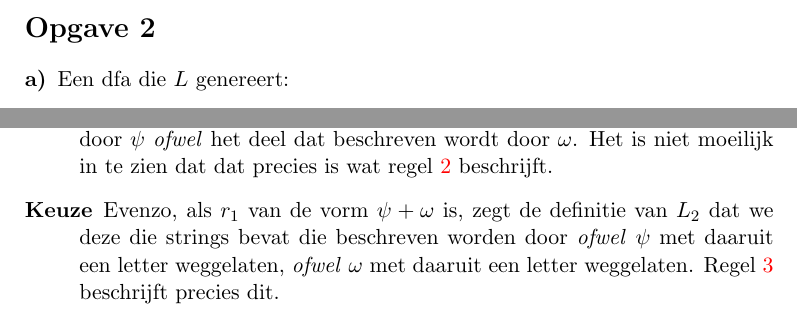
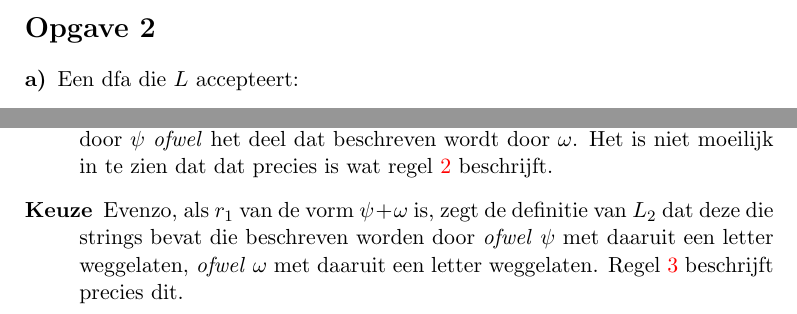
Before and after one commit to martijnvermaat/documents, a LaTeX document (vu/formele-talen/huiswerk-1.tex): two parts of pages 1 and 3 of 4, joined at a grey line, cut so that both start at the same text. Compiled offline with pdfLaTeX.

Commit message:
Paar bugs in Formele Talen huiswerk.

```diff
--- a/vu/formele-talen/huiswerk-1.tex
+++ b/vu/formele-talen/huiswerk-1.tex
@@ -54,7 +54,7 @@ Een dfa die $L$ accepteerd:\\[1em]
 
 \item[a)]
 
-Een dfa die $L$ genereert:\\[1em]
+Een dfa die $L$ accepteert:\\[1em]
 
 \input{huiswerk-1-opg2a.pdftex_t}
 
@@ -223,7 +223,7 @@ regel \ref{regel:con} beschrijft.
 \item[Keuze]
 
 Evenzo, als $r_{1}$ van de vorm $\psi + \omega$ is, zegt de definitie van
-$L_{2}$ dat we deze die strings bevat die beschreven worden door \emph{ofwel}
+$L_{2}$ dat deze die strings bevat die beschreven worden door \emph{ofwel}
 $\psi$ met daaruit een letter weggelaten, \emph{ofwel} $\omega$ met daaruit
 een letter weggelaten. Regel \ref{regel:keuze} beschrijft precies dit.
 
```
Also changed, not shown: 3 other files.
